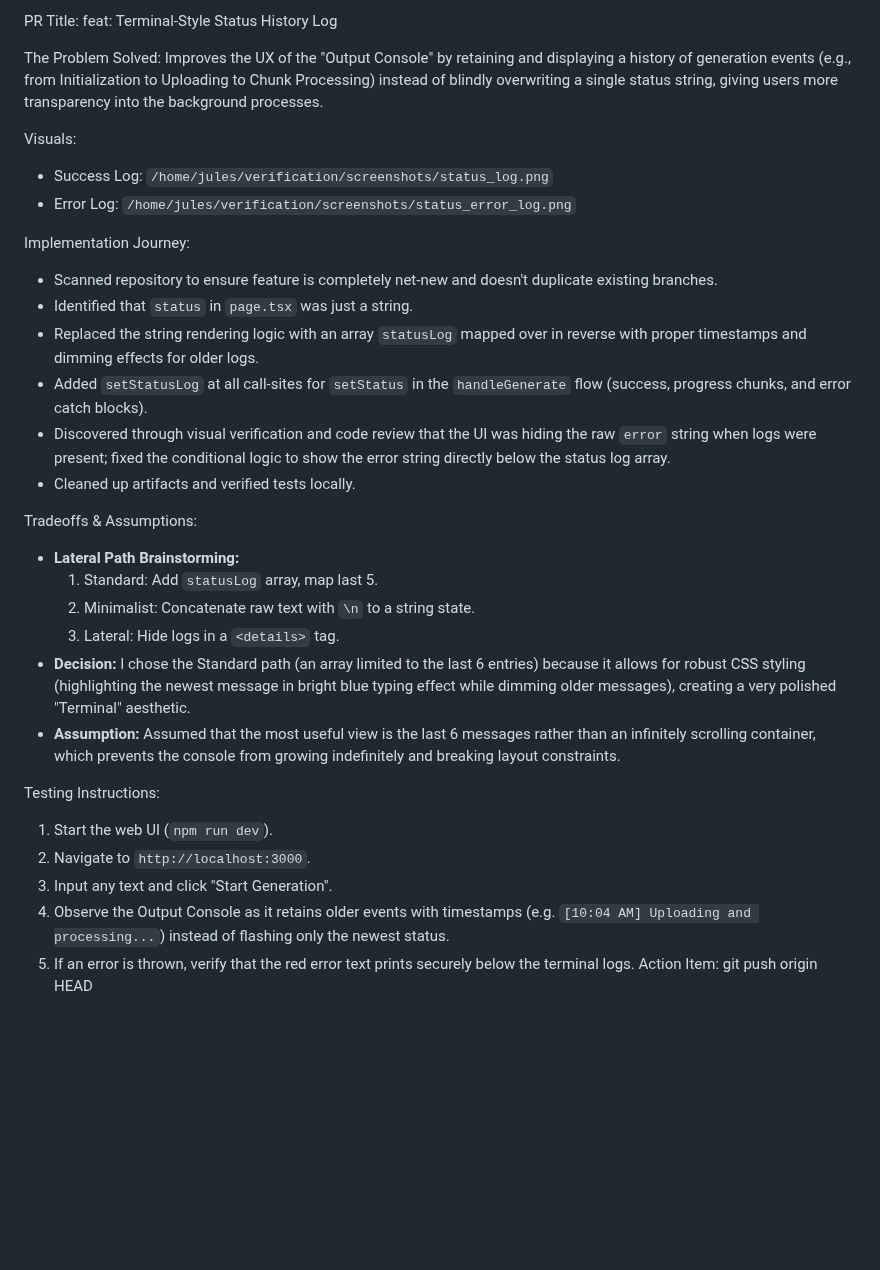
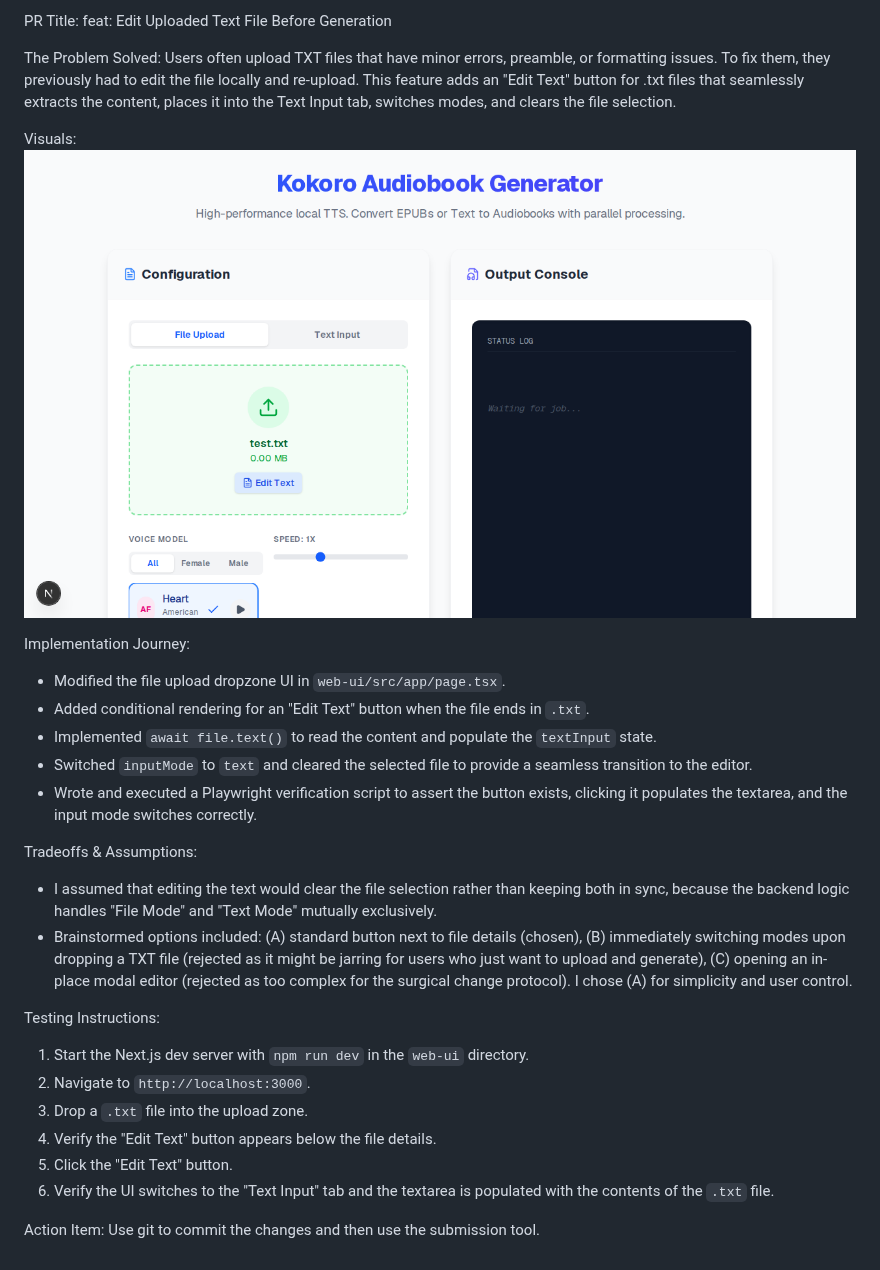
Before and after one commit to bkallaus/audiobook-generator, a Markdown page: pr_manifest.md, the part around the change. GitHub-like rendering; pictures changed too: edit_text_button.png (added); blank space fills up the shorter version.

```diff
--- a/pr_manifest.md
+++ b/pr_manifest.md
@@ -1,31 +1,26 @@
-PR Title: feat: Terminal-Style Status History Log
+PR Title: feat: Edit Uploaded Text File Before Generation
 
-The Problem Solved: Improves the UX of the "Output Console" by retaining and displaying a history of generation events (e.g., from Initialization to Uploading to Chunk Processing) instead of blindly overwriting a single status string, giving users more transparency into the background processes.
+The Problem Solved: Users often upload TXT files that have minor errors, preamble, or formatting issues. To fix them, they previously had to edit the file locally and re-upload. This feature adds an "Edit Text" button for .txt files that seamlessly extracts the content, places it into the Text Input tab, switches modes, and clears the file selection.
 
-Visuals:
-- Success Log: `/home/jules/verification/screenshots/status_log.png`
-- Error Log: `/home/jules/verification/screenshots/status_error_log.png`
+Visuals: ![Edit Text Button](edit_text_button.png)
 
 Implementation Journey:
-- Scanned repository to ensure feature is completely net-new and doesn't duplicate existing branches.
-- Identified that `status` in `page.tsx` was just a string.
-- Replaced the string rendering logic with an array `statusLog` mapped over in reverse with proper timestamps and dimming effects for older logs.
-- Added `setStatusLog` at all call-sites for `setStatus` in the `handleGenerate` flow (success, progress chunks, and error catch blocks).
-- Discovered through visual verification and code review that the UI was hiding the raw `error` string when logs were present; fixed the conditional logic to show the error string directly below the status log array.
-- Cleaned up artifacts and verified tests locally.
+- Modified the file upload dropzone UI in `web-ui/src/app/page.tsx`.
+- Added conditional rendering for an "Edit Text" button when the file ends in `.txt`.
+- Implemented `await file.text()` to read the content and populate the `textInput` state.
+- Switched `inputMode` to `text` and cleared the selected file to provide a seamless transition to the editor.
+- Wrote and executed a Playwright verification script to assert the button exists, clicking it populates the textarea, and the input mode switches correctly.
 
 Tradeoffs & Assumptions:
-- **Lateral Path Brainstorming:**
-  1. Standard: Add `statusLog` array, map last 5.
-  2. Minimalist: Concatenate raw text with `\n` to a string state.
-  3. Lateral: Hide logs in a `<details>` tag.
-- **Decision:** I chose the Standard path (an array limited to the last 6 entries) because it allows for robust CSS styling (highlighting the newest message in bright blue typing effect while dimming older messages), creating a very polished "Terminal" aesthetic.
-- **Assumption:** Assumed that the most useful view is the last 6 messages rather than an infinitely scrolling container, which prevents the console from growing indefinitely and breaking layout constraints.
+- I assumed that editing the text would clear the file selection rather than keeping both in sync, because the backend logic handles "File Mode" and "Text Mode" mutually exclusively.
+- Brainstormed options included: (A) standard button next to file details (chosen), (B) immediately switching modes upon dropping a TXT file (rejected as it might be jarring for users who just want to upload and generate), (C) opening an in-place modal editor (rejected as too complex for the surgical change protocol). I chose (A) for simplicity and user control.
 
 Testing Instructions:
-1. Start the web UI (`npm run dev`).
+1. Start the Next.js dev server with `npm run dev` in the `web-ui` directory.
 2. Navigate to `http://localhost:3000`.
-3. Input any text and click "Start Generation".
-4. Observe the Output Console as it retains older events with timestamps (e.g. `[10:04 AM] Uploading and processing...`) instead of flashing only the newest status.
-5. If an error is thrown, verify that the red error text prints securely below the terminal logs.
-Action Item: git push origin HEAD
+3. Drop a `.txt` file into the upload zone.
+4. Verify the "Edit Text" button appears below the file details.
+5. Click the "Edit Text" button.
+6. Verify the UI switches to the "Text Input" tab and the textarea is populated with the contents of the `.txt` file.
+
+Action Item: Use git to commit the changes and then use the submission tool.
```
Also changed, not shown: plan.md (added, +25 -0 lines), 2 other files.
